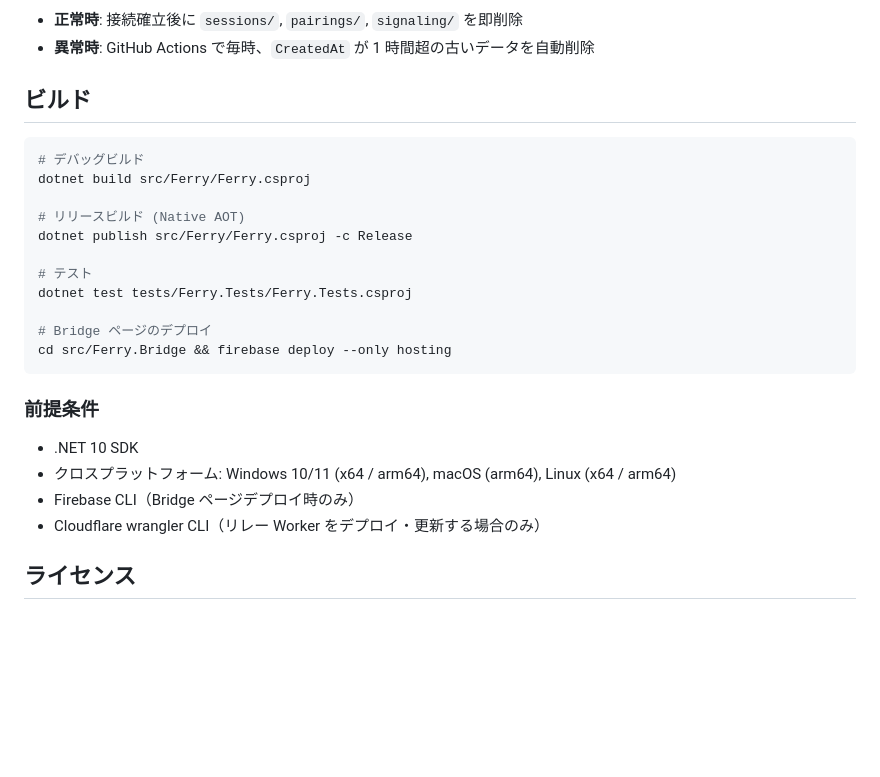
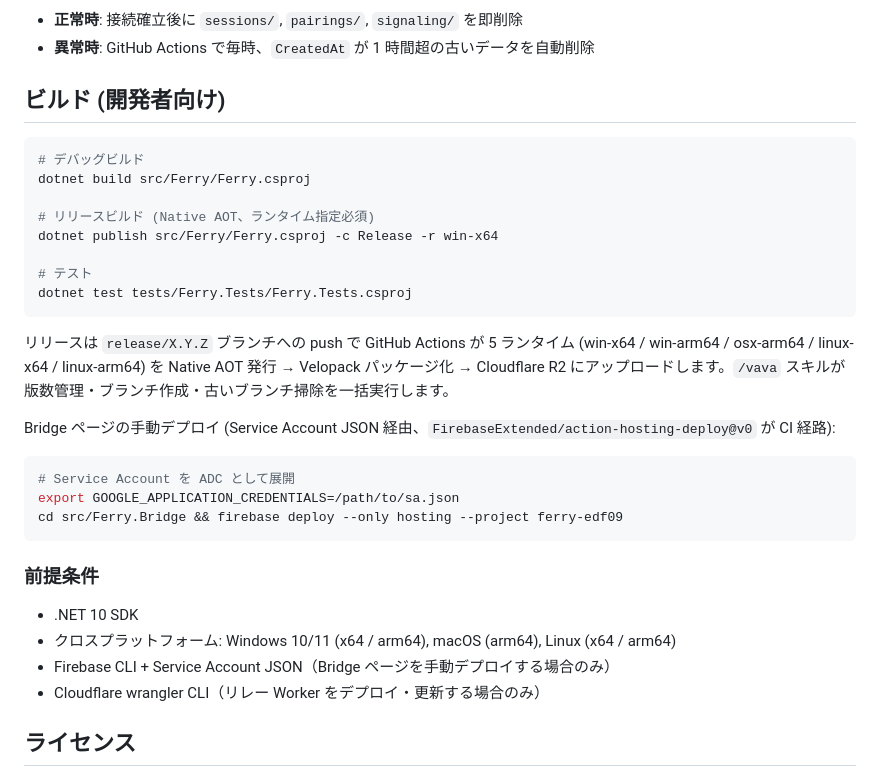
Before and after one commit to 1llum1n4t1s/Ferry, a Markdown page: README.md, the part around one of its changes. Rendered like a GitHub page; blank space fills up the shorter version.

````diff
--- a/README.md
+++ b/README.md
@@ -109,27 +161,34 @@ UDP ホールパンチ経由の場合は `UdpHolePunchTransport` が信頼性レ
 - **正常時**: 接続確立後に `sessions/`, `pairings/`, `signaling/` を即削除
 - **異常時**: GitHub Actions で毎時、`CreatedAt` が 1 時間超の古いデータを自動削除
 
-## ビルド
+## ビルド (開発者向け)
 
 ```bash
 # デバッグビルド
 dotnet build src/Ferry/Ferry.csproj
 
-# リリースビルド (Native AOT)
-dotnet publish src/Ferry/Ferry.csproj -c Release
+# リリースビルド (Native AOT、ランタイム指定必須)
+dotnet publish src/Ferry/Ferry.csproj -c Release -r win-x64
 
 # テスト
 dotnet test tests/Ferry.Tests/Ferry.Tests.csproj
+```
 
-# Bridge ページのデプロイ
-cd src/Ferry.Bridge && firebase deploy --only hosting
+リリースは `release/X.Y.Z` ブランチへの push で GitHub Actions が 5 ランタイム (win-x64 / win-arm64 / osx-arm64 / linux-x64 / linux-arm64) を Native AOT 発行 → Velopack パッケージ化 → Cloudflare R2 にアップロードします。`/vava` スキルが版数管理・ブランチ作成・古いブランチ掃除を一括実行します。
+
+Bridge ページの手動デプロイ (Service Account JSON 経由、`FirebaseExtended/action-hosting-deploy@v0` が CI 経路):
+
+```bash
+# Service Account を ADC として展開
+export GOOGLE_APPLICATION_CREDENTIALS=/path/to/sa.json
+cd src/Ferry.Bridge && firebase deploy --only hosting --project ferry-edf09
 ```
 
 ### 前提条件
 
 - .NET 10 SDK
 - クロスプラットフォーム: Windows 10/11 (x64 / arm64), macOS (arm64), Linux (x64 / arm64)
-- Firebase CLI（Bridge ページデプロイ時のみ）
+- Firebase CLI + Service Account JSON（Bridge ページを手動デプロイする場合のみ）
 - Cloudflare wrangler CLI（リレー Worker をデプロイ・更新する場合のみ）
 
 ## ライセンス
````
Also changed, not shown: other parts of README.md (+52 -0 lines).
